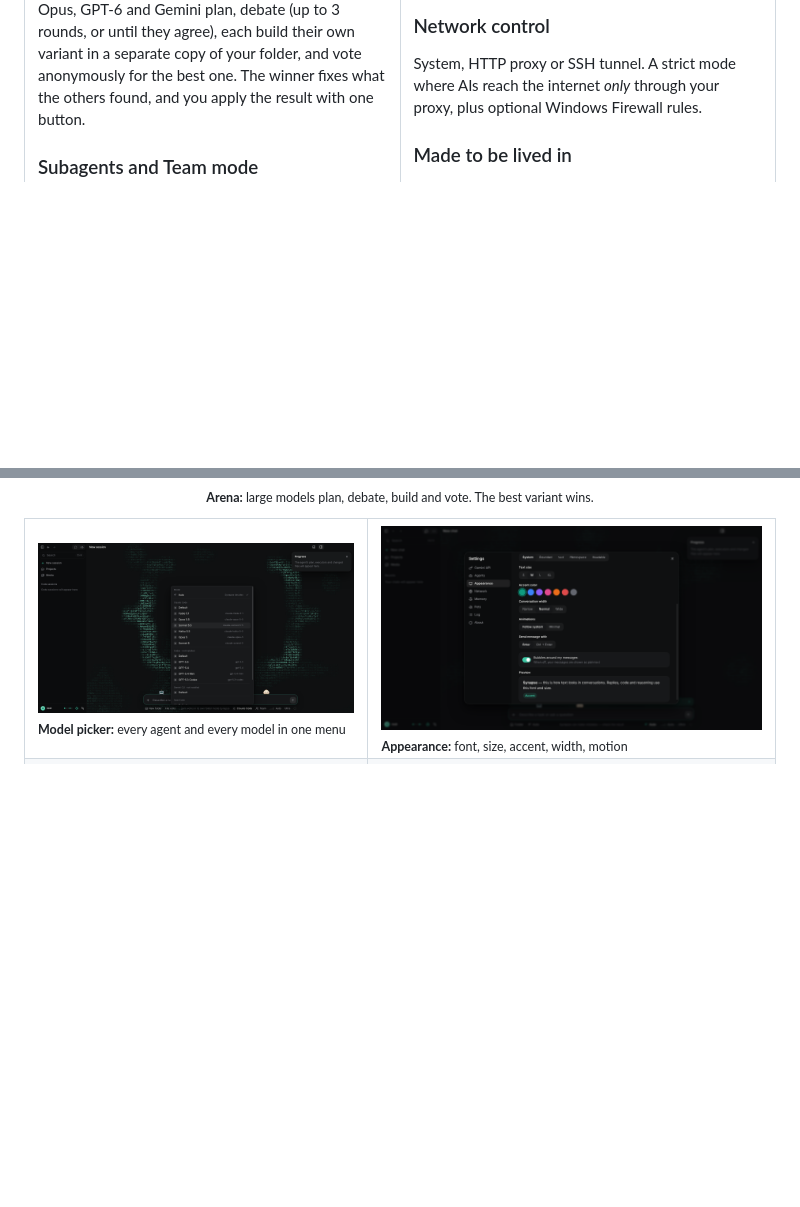
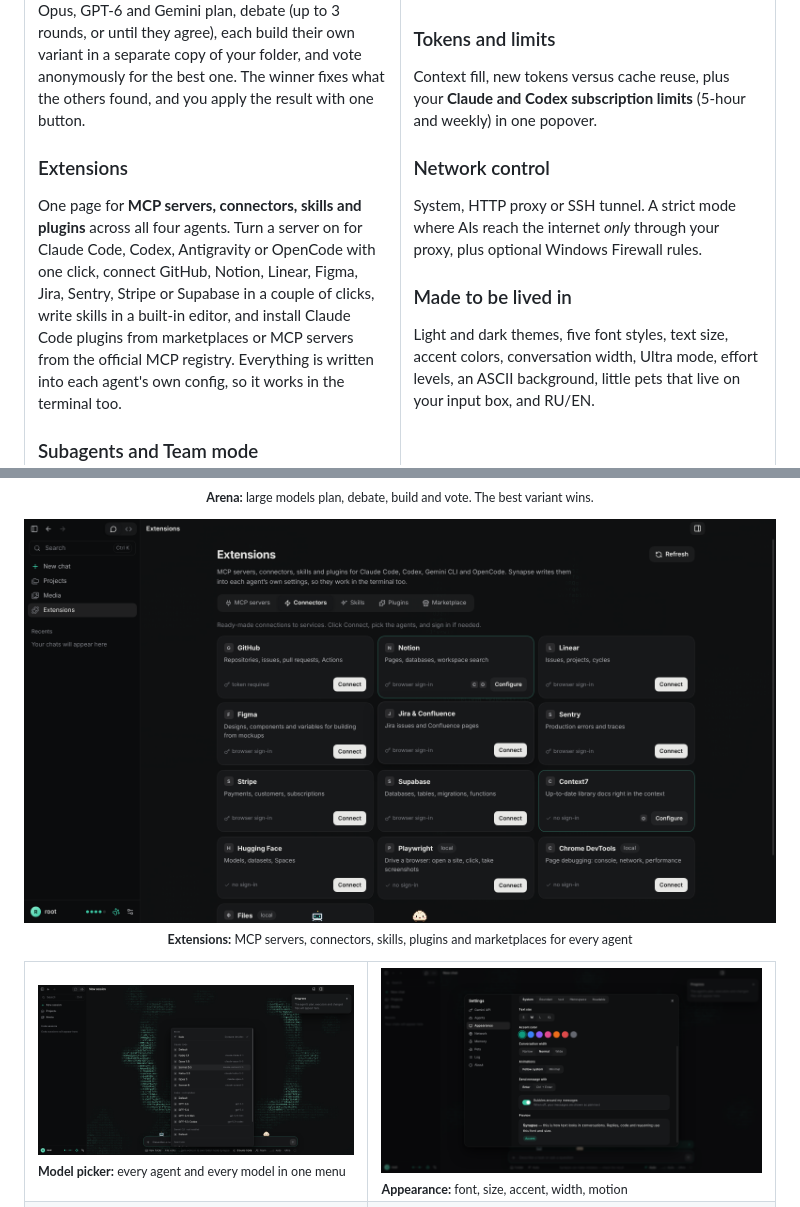
Before and after one commit to wsq4kar/synapse, a Markdown page: README.md, 2 parts joined by grey strips. Rendered like a GitHub page; pictures changed too: docs/screenshots/extensions.png (added); blank space fills up the shorter version.

```diff
--- a/README.md
+++ b/README.md
@@ -46,6 +46,9 @@ Synapse reads the task and picks the executor. Coding goes to an agent, a questi
 ### Arena
 Turn on **Arena** in the Code tab and the large models work as a team. A small model writes the brief, then Opus, GPT-6 and Gemini plan, debate (up to 3 rounds, or until they agree), each build their own variant in a separate copy of your folder, and vote anonymously for the best one. The winner fixes what the others found, and you apply the result with one button.
 
+### Extensions
+One page for **MCP servers, connectors, skills and plugins** across all four agents. Turn a server on for Claude Code, Codex, Antigravity or OpenCode with one click, connect GitHub, Notion, Linear, Figma, Jira, Sentry, Stripe or Supabase in a couple of clicks, write skills in a built-in editor, and install Claude Code plugins from marketplaces or MCP servers from the official MCP registry. Everything is written into each agent's own config, so it works in the terminal too.
+
 ### Subagents and Team mode
 One request can spawn parallel subagents, each with its own live card, steps and result.
 
@@ -74,6 +77,8 @@ Light and dark themes, five font styles, text size, accent colors, conversation
 ## Screenshots
 
 <p align="center"><img src="docs/screenshots/arena.png" alt="Arena" width="100%"><br><sub><b>Arena:</b> large models plan, debate, build and vote. The best variant wins.</sub></p>
+
+<p align="center"><img src="docs/screenshots/extensions.png" alt="Extensions" width="100%"><br><sub><b>Extensions:</b> MCP servers, connectors, skills, plugins and marketplaces for every agent</sub></p>
 
 <table>
 <tr>
```
Also changed, not shown: README.ru.md (+1 -0 lines), 11 other files.
